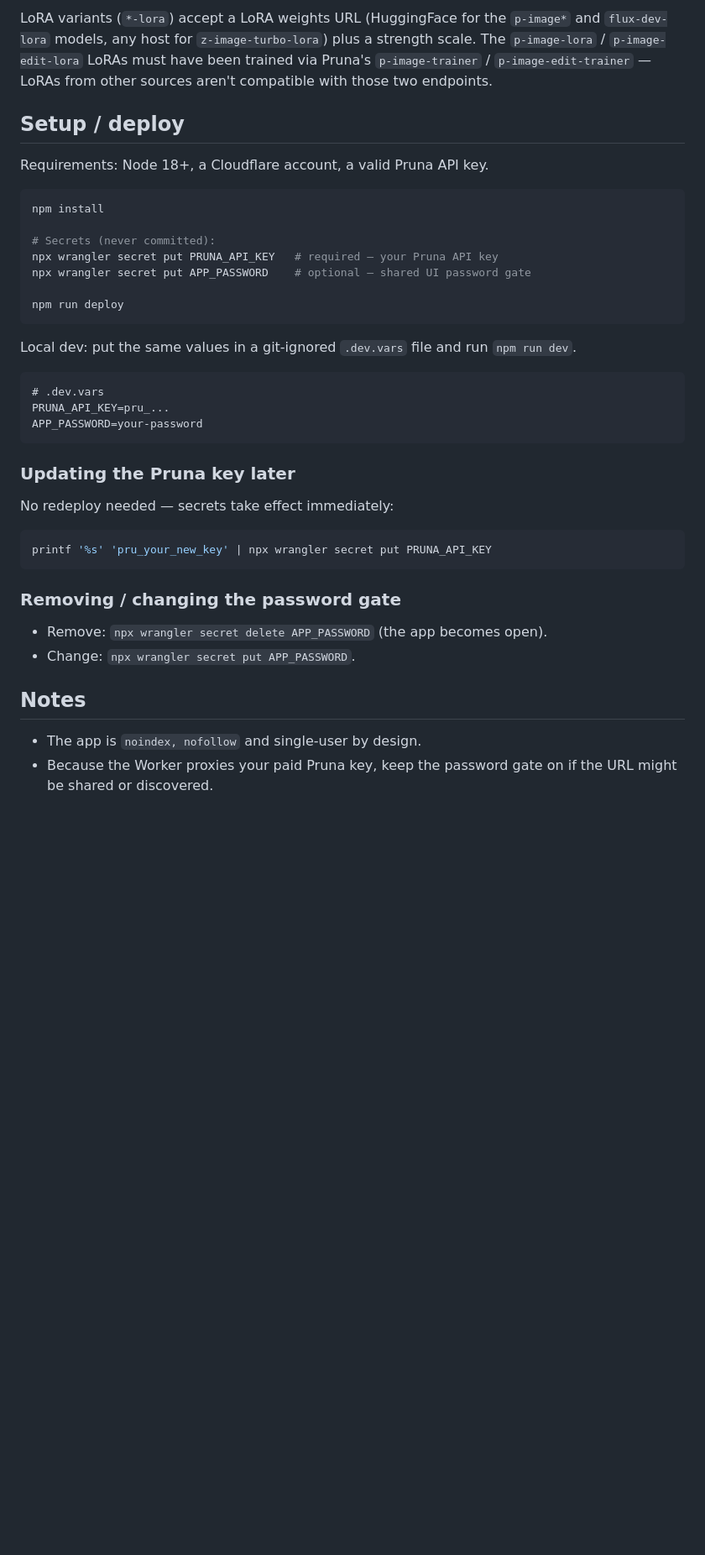
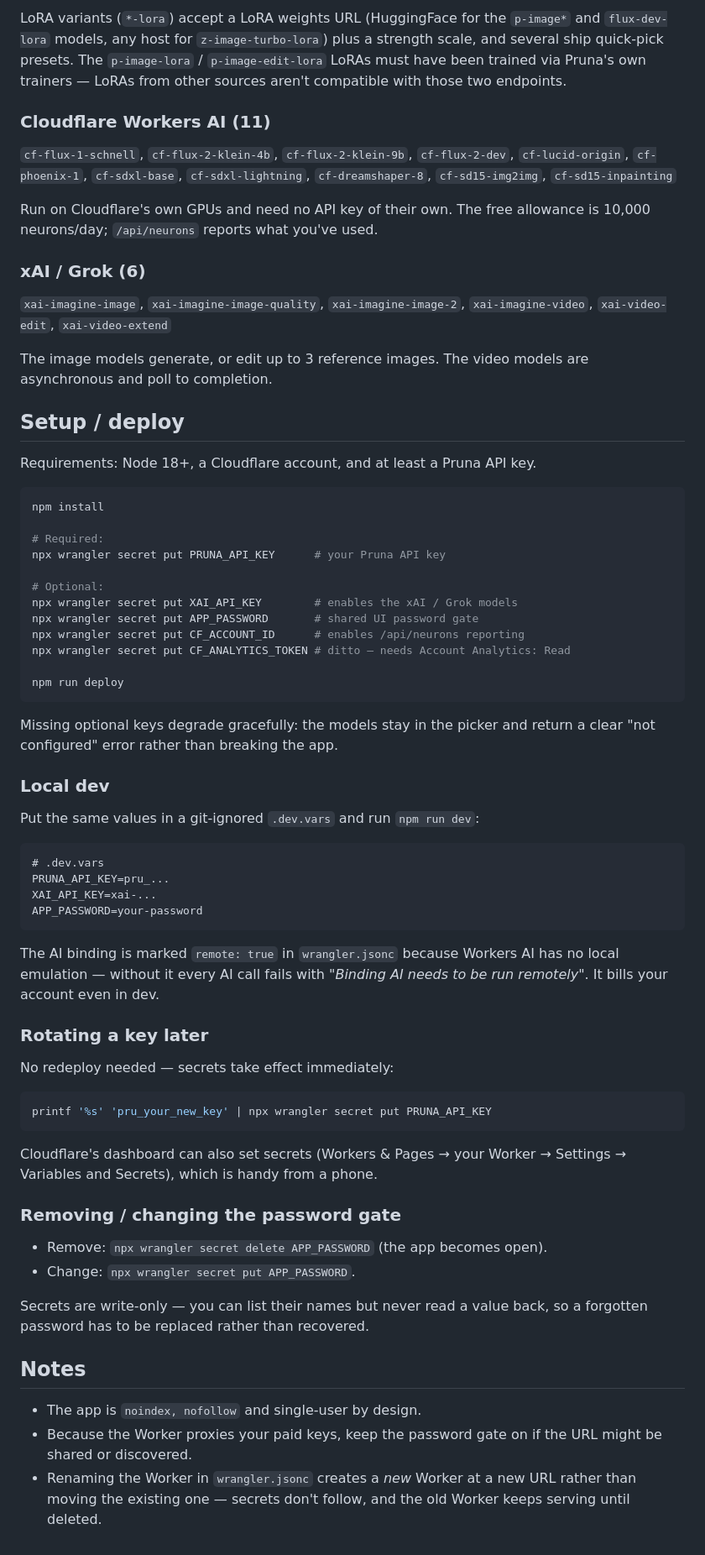
Before and after one commit to reloru/Patchbay, a Markdown page: README.md, the part around one of its changes. Shown at 84% size. GitHub-like rendering; blank space fills up the shorter version.

````diff
--- a/README.md
+++ b/README.md
@@ -47,34 +71,65 @@ to polling; video jobs always poll `/api/status` until `succeeded`.
 
-LoRA variants (`*-lora`) accept a LoRA weights URL (HuggingFace for the `p-image*`
-and `flux-dev-lora` models, any host for `z-image-turbo-lora`) plus a strength
-scale. The `p-image-lora` / `p-image-edit-lora` LoRAs must have been trained via
-Pruna's `p-image-trainer` / `p-image-edit-trainer` — LoRAs from other sources
-aren't compatible with those two endpoints.
+LoRA variants (`*-lora`) accept a LoRA weights URL (HuggingFace for the
+`p-image*` and `flux-dev-lora` models, any host for `z-image-turbo-lora`) plus a
+strength scale, and several ship quick-pick presets. The `p-image-lora` /
+`p-image-edit-lora` LoRAs must have been trained via Pruna's own trainers —
+LoRAs from other sources aren't compatible with those two endpoints.
+
+### Cloudflare Workers AI (11)
+
+`cf-flux-1-schnell`, `cf-flux-2-klein-4b`, `cf-flux-2-klein-9b`, `cf-flux-2-dev`,
+`cf-lucid-origin`, `cf-phoenix-1`, `cf-sdxl-base`, `cf-sdxl-lightning`,
+`cf-dreamshaper-8`, `cf-sd15-img2img`, `cf-sd15-inpainting`
+
+Run on Cloudflare's own GPUs and need no API key of their own. The free
+allowance is 10,000 neurons/day; `/api/neurons` reports what you've used.
+
+### xAI / Grok (6)
+
+`xai-imagine-image`, `xai-imagine-image-quality`, `xai-imagine-image-2`,
+`xai-imagine-video`, `xai-video-edit`, `xai-video-extend`
+
+The image models generate, or edit up to 3 reference images. The video models
+are asynchronous and poll to completion.
 
 ## Setup / deploy
 
-Requirements: Node 18+, a Cloudflare account, a valid Pruna API key.
+Requirements: Node 18+, a Cloudflare account, and at least a Pruna API key.
 
 ```bash
 npm install
 
-# Secrets (never committed):
-npx wrangler secret put PRUNA_API_KEY   # required — your Pruna API key
-npx wrangler secret put APP_PASSWORD    # optional — shared UI password gate
+# Required:
+npx wrangler secret put PRUNA_API_KEY      # your Pruna API key
+
+# Optional:
+npx wrangler secret put XAI_API_KEY        # enables the xAI / Grok models
+npx wrangler secret put APP_PASSWORD       # shared UI password gate
+npx wrangler secret put CF_ACCOUNT_ID      # enables /api/neurons reporting
+npx wrangler secret put CF_ANALYTICS_TOKEN # ditto — needs Account Analytics: Read
 
 npm run deploy
 ```
 
-Local dev: put the same values in a git-ignored `.dev.vars` file and run
-`npm run dev`.
+Missing optional keys degrade gracefully: the models stay in the picker and
+return a clear "not configured" error rather than breaking the app.
+
+### Local dev
+
+Put the same values in a git-ignored `.dev.vars` and run `npm run dev`:
 
 ```
 # .dev.vars
 PRUNA_API_KEY=pru_...
+XAI_API_KEY=xai-...
 APP_PASSWORD=your-password
 ```
 
-### Updating the Pruna key later
+The AI binding is marked `remote: true` in `wrangler.jsonc` because Workers AI
+has no local emulation — without it every AI call fails with *"Binding AI needs
+to be run remotely"*. It bills your account even in dev.
+
+### Rotating a key later
 
 No redeploy needed — secrets take effect immediately:
 
@@ -82,13 +137,22 @@ No redeploy needed — secrets take effect immediately:
 printf '%s' 'pru_your_new_key' | npx wrangler secret put PRUNA_API_KEY
 ```
 
+Cloudflare's dashboard can also set secrets (Workers & Pages → your Worker →
+Settings → Variables and Secrets), which is handy from a phone.
+
 ### Removing / changing the password gate
 
 - Remove: `npx wrangler secret delete APP_PASSWORD` (the app becomes open).
 - Change: `npx wrangler secret put APP_PASSWORD`.
 
+Secrets are write-only — you can list their names but never read a value back,
+so a forgotten password has to be replaced rather than recovered.
+
 ## Notes
 
 - The app is `noindex, nofollow` and single-user by design.
-- Because the Worker proxies your paid Pruna key, keep the password gate on if
-  the URL might be shared or discovered.
+- Because the Worker proxies your paid keys, keep the password gate on if the
+  URL might be shared or discovered.
+- Renaming the Worker in `wrangler.jsonc` creates a *new* Worker at a new URL
+  rather than moving the existing one — secrets don't follow, and the old Worker
+  keeps serving until deleted.
````
Also changed, not shown: other parts of README.md (+53 -29 lines).
